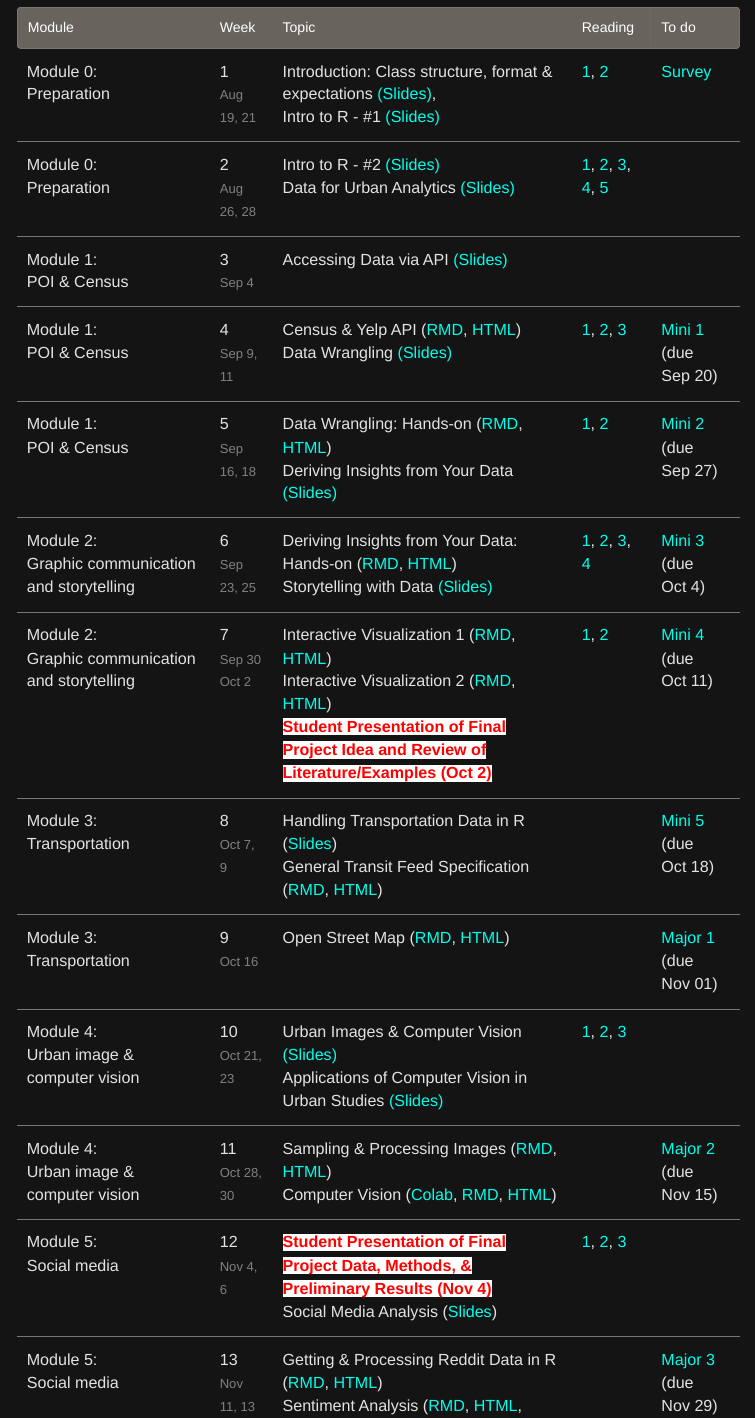
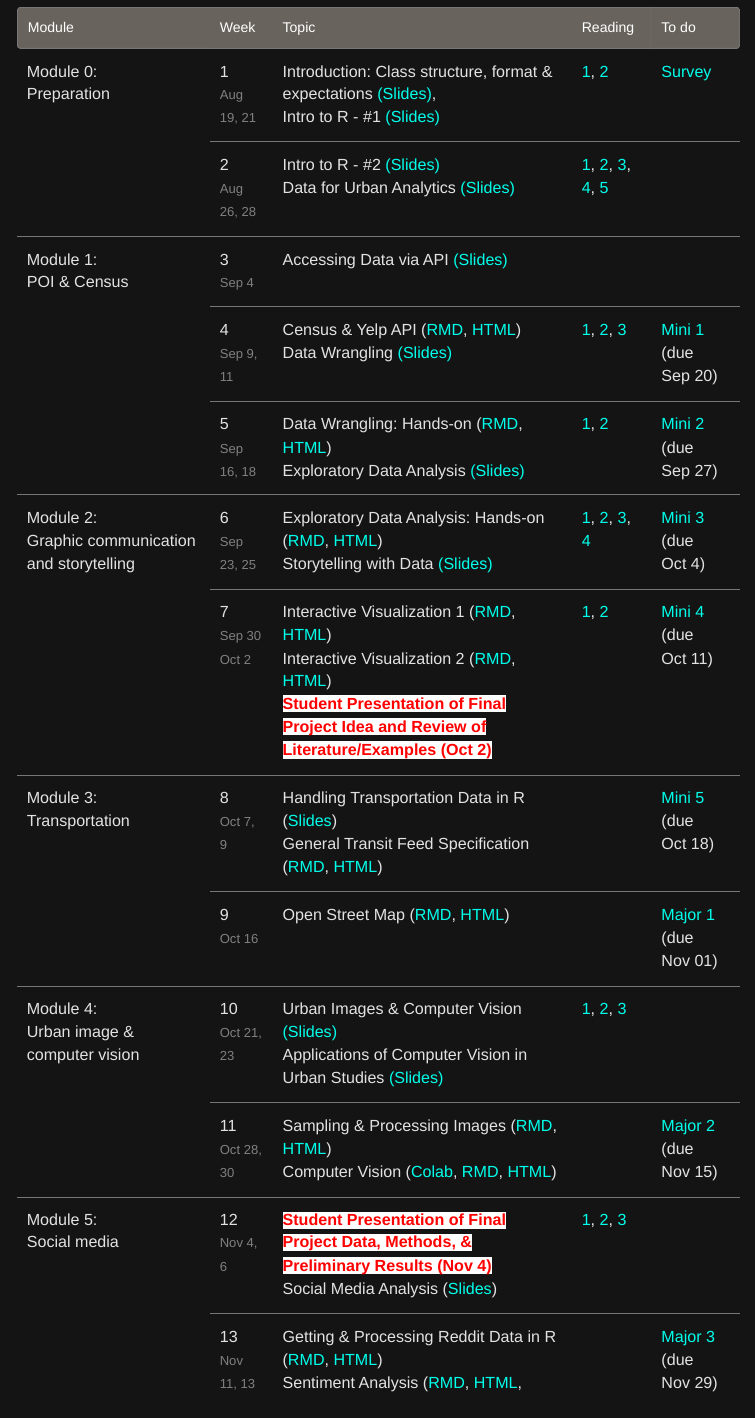
Before and after one commit to ujhwang/urban-analytics-2024, an R Markdown document (index.Rmd): the page in a window 1100 px wide, from 1550 px down. The pictures show the output file index.html that the author committed with the source, opened offline.

Commit message:
syllabus update

```diff
--- a/index.Rmd
+++ b/index.Rmd
@@ -102,9 +102,9 @@ topic_col <- c(
   [HTML](https://ujhwang.github.io/urban-analytics-2024/Lab/module_1/week1/Module1_Yelp_Census.html)) <br> Data Wrangling [(Slides)](https://ujhwang.github.io/urban-analytics-2024/Lab/module_1/week2/Module1_Tidy_Yelp_Slide.html)",# 4
 
   "Data Wrangling: Hands-on ([RMD](https://ujhwang.github.io/urban-analytics-2024/Lab/module_1/week2/Module1_Tidy_Yelp_class.Rmd),
-  [HTML](https://ujhwang.github.io/urban-analytics-2024/Lab/module_1/week2/Module1_Tidy_Yelp.html)) <br> Deriving Insights from Your Data [(Slides)](https://raw.githubusercontent.com/ujhwang/urban-analytics-2024/main/uc.jpg)",# 5
+  [HTML](https://ujhwang.github.io/urban-analytics-2024/Lab/module_1/week2/Module1_Tidy_Yelp.html)) <br> Exploratory Data Analysis [(Slides)](https://ujhwang.github.io/urban-analytics-2024/Lab/module_2/week1/EDA.html)",# 5
 
-  "Deriving Insights from Your Data: Hands-on ([RMD](https://raw.githubusercontent.com/ujhwang/urban-analytics-2024/main/uc.jpg),
+  "Exploratory Data Analysis: Hands-on ([RMD](https://raw.githubusercontent.com/ujhwang/urban-analytics-2024/main/uc.jpg),
   [HTML](https://raw.githubusercontent.com/ujhwang/urban-analytics-2024/main/uc.jpg)) <br> Storytelling with Data [(Slides)](https://raw.githubusercontent.com/ujhwang/urban-analytics-2024/main/uc.jpg)",# 6
 
   "Interactive Visualization 1 ([RMD](https://raw.githubusercontent.com/ujhwang/urban-analytics-2024/main/uc.jpg),
```
Also changed, not shown: index.html.
